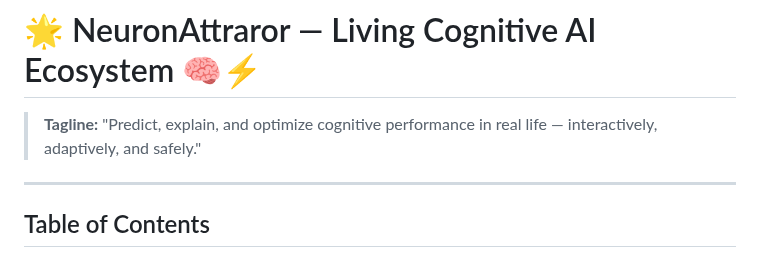
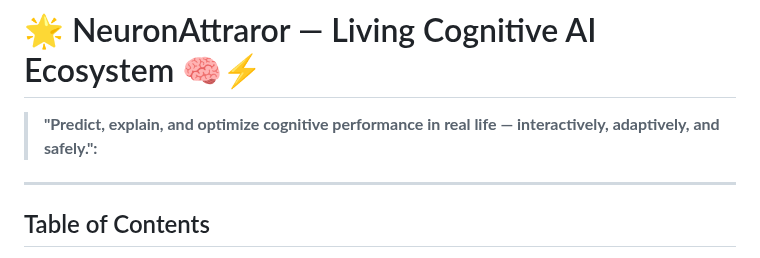
Before and after one commit to senushidinara/Neuron-narrator-, a Markdown page: README.md, the part around the change. Drawn GitHub-style.

```diff
--- a/README.md
+++ b/README.md
@@ -1,6 +1,6 @@
 # 🌟 NeuronAttraror — Living Cognitive AI Ecosystem 🧠⚡
 
-> **Tagline:** "Predict, explain, and optimize cognitive performance in real life — interactively, adaptively, and safely."
+> **"Predict, explain, and optimize cognitive performance in real life — interactively, adaptively, and safely.":**
 
 ---
 
```
